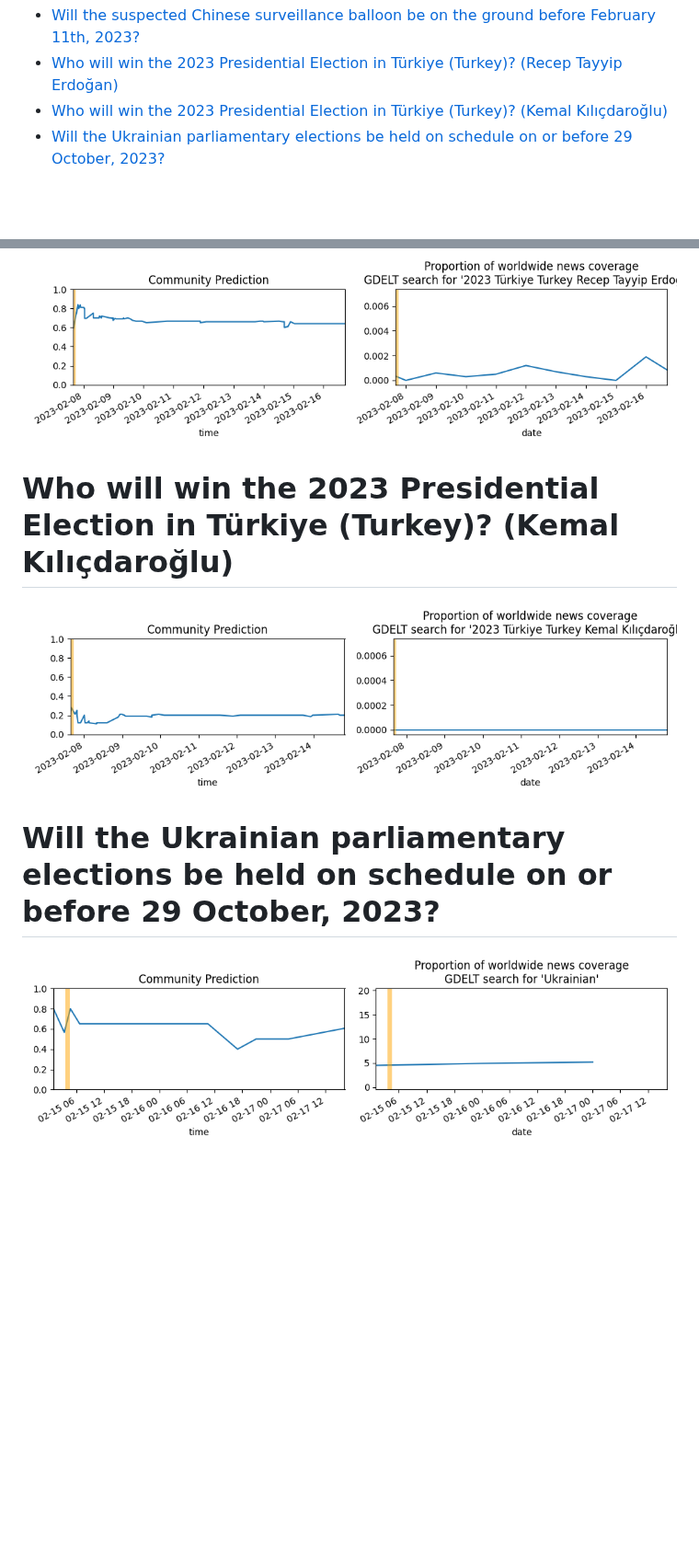
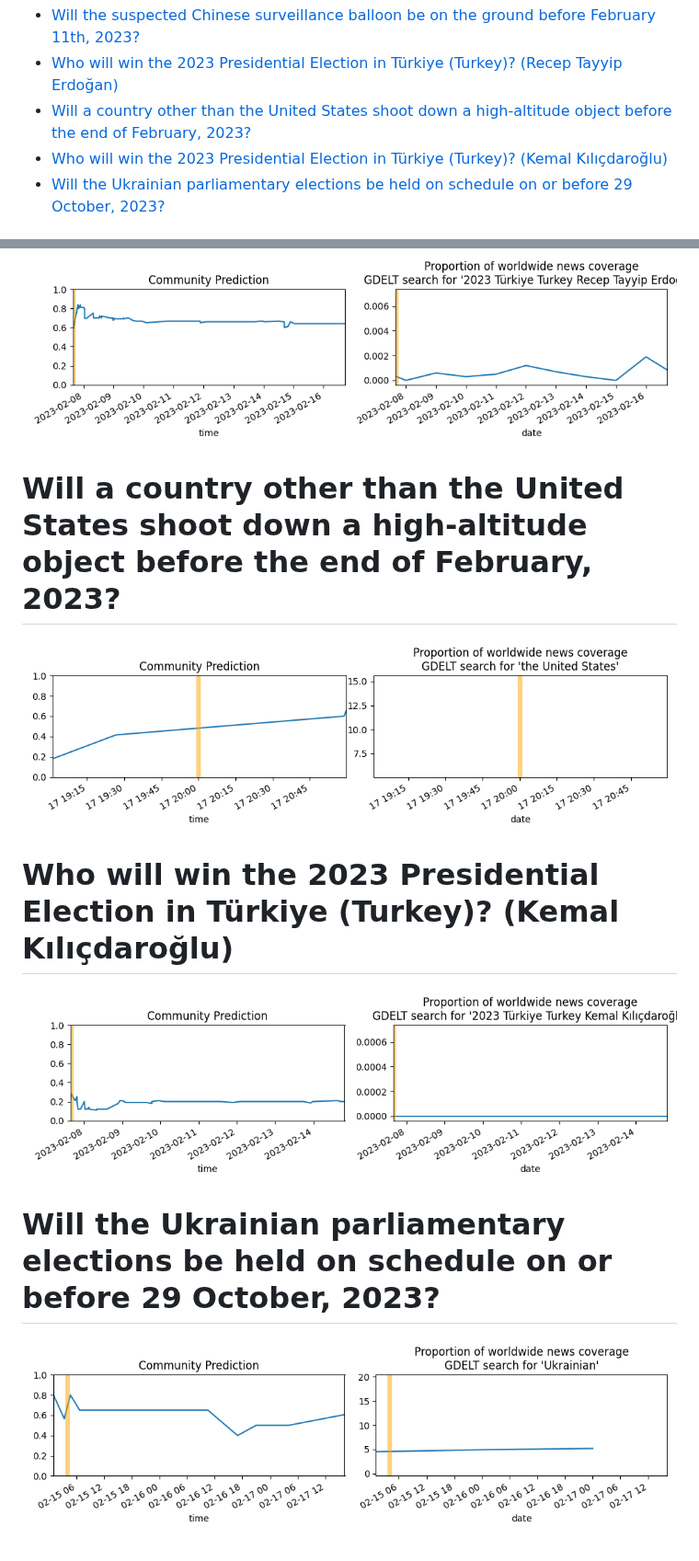
Before and after one commit to mornystannit/mornystannit.github.io, a Markdown page: index.md, 2 parts joined by grey strips. Shown at 92% size. GitHub-like rendering; pictures changed too: assets/06.png, assets/07.png, assets/08.png; blank space fills up the shorter version.

Commit message:
Update assets from pipeline script

```diff
--- a/index.md
+++ b/index.md
@@ -7,6 +7,7 @@ Summary
 
 * [Will the suspected Chinese surveillance balloon be on the ground before February 11th, 2023?](#will-the-suspected-chinese-surveillance-balloon-be-on-the-ground-before-february-11th-2023)
 * [Who will win the 2023 Presidential Election in Türkiye (Turkey)? (Recep Tayyip Erdoğan)](#who-will-win-the-2023-presidential-election-in-trkiye-turkey-recep-tayyip-erdoan)
+* [Will a country other than the United States shoot down a high-altitude object before the end of February, 2023?](#will-a-country-other-than-the-united-states-shoot-down-a-high-altitude-object-before-the-end-of-february-2023)
 * [Who will win the 2023 Presidential Election in Türkiye (Turkey)? (Kemal Kılıçdaroğlu)](#who-will-win-the-2023-presidential-election-in-trkiye-turkey-kemal-kldarolu)
 * [Will the Ukrainian parliamentary elections be held on schedule on or before 29 October, 2023?](#will-the-ukrainian-parliamentary-elections-be-held-on-schedule-on-or-before-29-october-2023)
 
@@ -18,11 +19,15 @@ Summary
 
 
 ![Recep Tayyip Erdoğan](assets/04.png)
+# Will a country other than the United States shoot down a high-altitude object before the end of February, 2023?
+
+
+![Downing High-Altitude Objects, February 2023](assets/06.png)
 # Who will win the 2023 Presidential Election in Türkiye (Turkey)? (Kemal Kılıçdaroğlu)
 
 
-![Kemal Kılıçdaroğlu](assets/06.png)
+![Kemal Kılıçdaroğlu](assets/07.png)
 # Will the Ukrainian parliamentary elections be held on schedule on or before 29 October, 2023?
 
 
-![Ukrainian Parli. Elections 2023 on Schedule](assets/07.png)
+![Ukrainian Parli. Elections 2023 on Schedule](assets/08.png)
```
